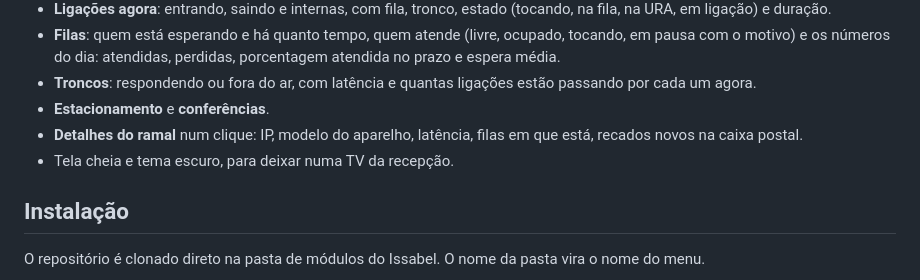
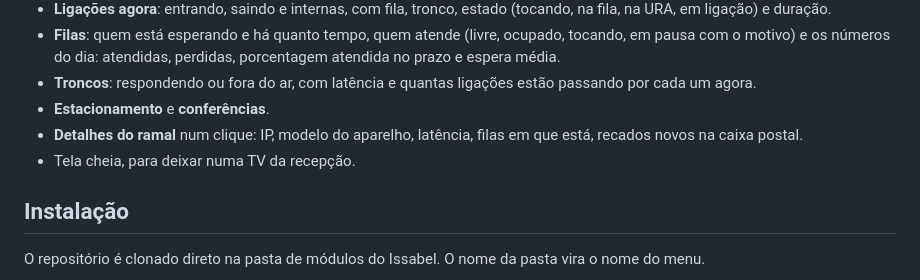
Before and after one commit to yeahgns/issabel-operatorpanel-v2, a Markdown page: README.md, the part around the change. GitHub-like rendering.

Commit message:
Update README to remove dark theme reference
Removed mention of dark theme from the README.

```diff
--- a/README.md
+++ b/README.md
@@ -14,7 +14,7 @@ Testado para Issabel 5, Asterisk 18, Rocky Linux 8, PHP 7.4. Sem dependências,
 - **Troncos**: respondendo ou fora do ar, com latência e quantas ligações estão passando por cada um agora.
 - **Estacionamento** e **conferências**.
 - **Detalhes do ramal** num clique: IP, modelo do aparelho, latência, filas em que está, recados novos na caixa postal.
-- Tela cheia e tema escuro, para deixar numa TV da recepção.
+- Tela cheia, para deixar numa TV da recepção.
 
 ## Instalação
 
```
